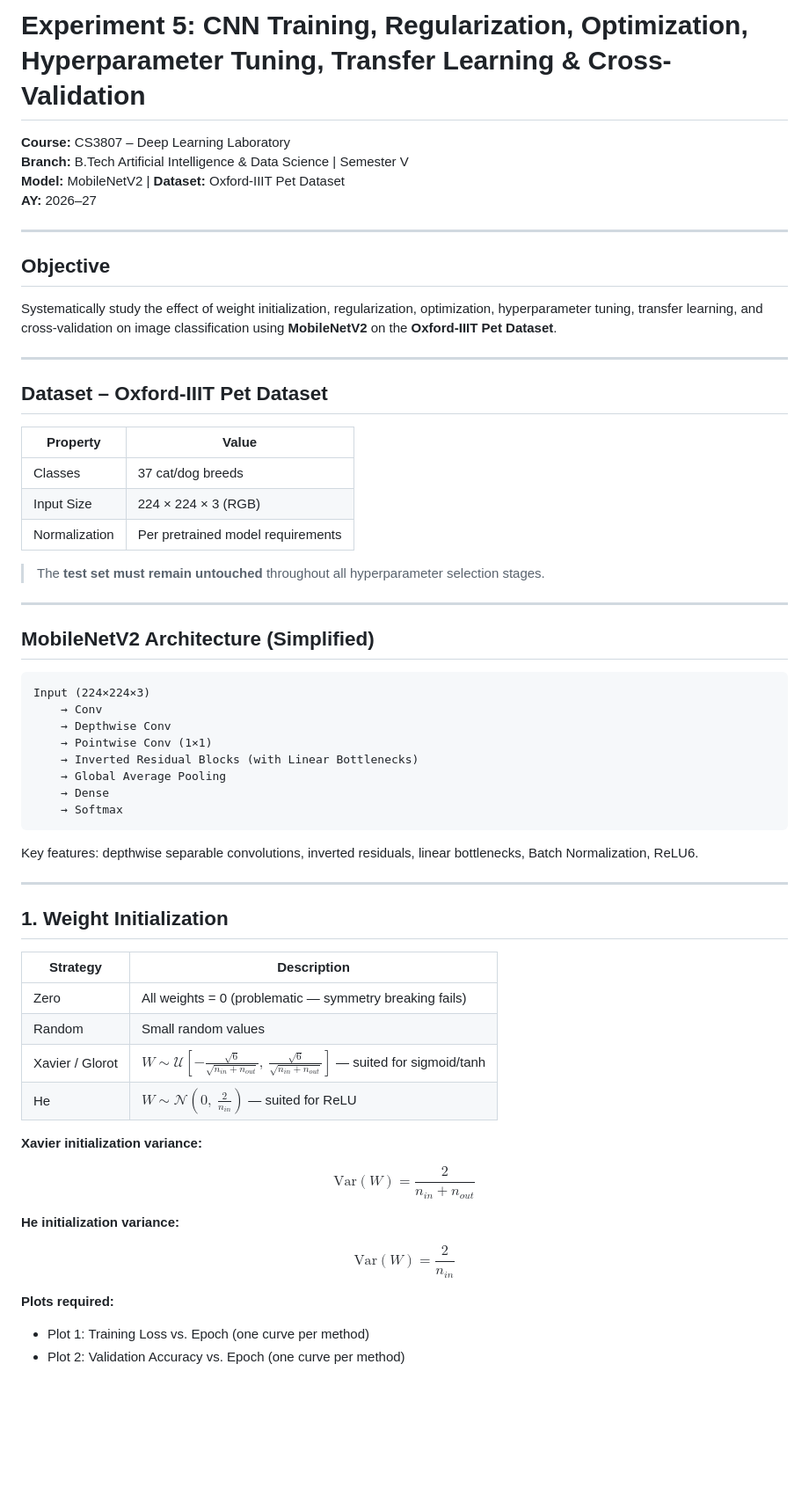
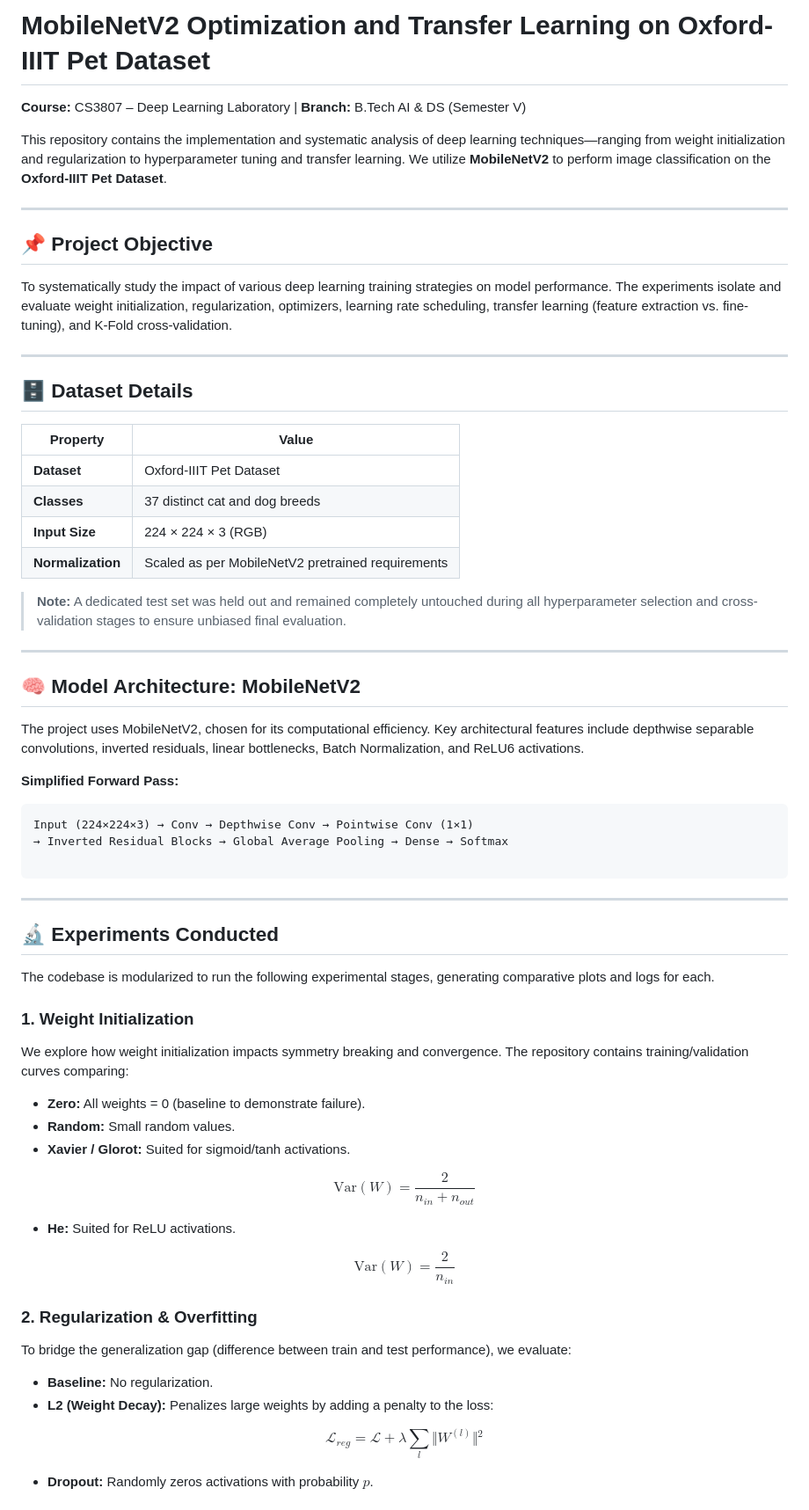
Before and after one commit to KalpanaBhaskar/Deep-Learning-Laboratory, a Markdown page: 5_CS_CNN/README.md, the part around one of its changes. Shown at 88% size. GitHub-like rendering; blank space fills up the shorter version.

````diff
--- a/5_CS_CNN/README.md
+++ b/5_CS_CNN/README.md
@@ -1,64 +1,74 @@
-# Experiment 5: CNN Training, Regularization, Optimization, Hyperparameter Tuning, Transfer Learning & Cross-Validation
+# MobileNetV2 Optimization and Transfer Learning on Oxford-IIIT Pet Dataset
 
-**Course:** CS3807 – Deep Learning Laboratory
-**Branch:** B.Tech Artificial Intelligence & Data Science | Semester V
-**Model:** MobileNetV2 | **Dataset:** Oxford-IIIT Pet Dataset
-**AY:** 2026–27
+**Course:** CS3807 – Deep Learning Laboratory | **Branch:** B.Tech AI & DS (Semester V)
+
+This repository contains the implementation and systematic analysis of deep learning techniques—ranging from weight initialization and regularization to hyperparameter tuning and transfer learning. We utilize **MobileNetV2** to perform image classification on the **Oxford-IIIT Pet Dataset**.
 
 ---
 
-## Objective
+## 📌 Project Objective
 
-Systematically study the effect of weight initialization, regularization, optimization, hyperparameter tuning, transfer learning, and cross-validation on image classification using **MobileNetV2** on the **Oxford-IIIT Pet Dataset**.
+To systematically study the impact of various deep learning training strategies on model performance. The experiments isolate and evaluate weight initialization, regularization, optimizers, learning rate scheduling, transfer learning (feature extraction vs. fine-tuning), and K-Fold cross-validation.
 
 ---
 
-## Dataset – Oxford-IIIT Pet Dataset
+## 🗄️ Dataset Details
 
 | Property | Value |
-|---|---|
-| Classes | 37 cat/dog breeds |
-| Input Size | 224 × 224 × 3 (RGB) |
-| Normalization | Per pretrained model requirements |
+| --- | --- |
+| **Dataset** | Oxford-IIIT Pet Dataset |
+| **Classes** | 37 distinct cat and dog breeds |
+| **Input Size** | 224 × 224 × 3 (RGB) |
+| **Normalization** | Scaled as per MobileNetV2 pretrained requirements |
 
-> The **test set must remain untouched** throughout all hyperparameter selection stages.
+> **Note:** A dedicated test set was held out and remained completely untouched during all hyperparameter selection and cross-validation stages to ensure unbiased final evaluation.
 
 ---
 
-## MobileNetV2 Architecture (Simplified)
+## 🧠 Model Architecture: MobileNetV2
+
+The project uses MobileNetV2, chosen for its computational efficiency. Key architectural features include depthwise separable convolutions, inverted residuals, linear bottlenecks, Batch Normalization, and ReLU6 activations.
+
+**Simplified Forward Pass:**
+
+```text
+Input (224×224×3) → Conv → Depthwise Conv → Pointwise Conv (1×1)
+→ Inverted Residual Blocks → Global Average Pooling → Dense → Softmax
 
 ```
-Input (224×224×3)
-    → Conv
-    → Depthwise Conv
-    → Pointwise Conv (1×1)
-    → Inverted Residual Blocks (with Linear Bottlenecks)
-    → Global Average Pooling
-    → Dense
-    → Softmax
-```
-
-Key features: depthwise separable convolutions, inverted residuals, linear bottlenecks, Batch Normalization, ReLU6.
 
 ---
 
-## 1. Weight Initialization
+## 🔬 Experiments Conducted
 
-| Strategy | Description |
-|---|---|
-| Zero | All weights = 0 (problematic — symmetry breaking fails) |
-| Random | Small random values |
-| Xavier / Glorot | $W \sim \mathcal{U}\!\left[-\frac{\sqrt{6}}{\sqrt{n_{in}+n_{out}}},\ \frac{\sqrt{6}}{\sqrt{n_{in}+n_{out}}}\right]$ — suited for sigmoid/tanh |
-| He | $W \sim \mathcal{N}\!\left(0,\ \frac{2}{n_{in}}\right)$ — suited for ReLU |
+The codebase is modularized to run the following experimental stages, generating comparative plots and logs for each.
 
-**Xavier initialization variance:**
+### 1. Weight Initialization
+
+We explore how weight initialization impacts symmetry breaking and convergence. The repository contains training/validation curves comparing:
+
+* **Zero:** All weights = 0 (baseline to demonstrate failure).
+* **Random:** Small random values.
+* **Xavier / Glorot:** Suited for sigmoid/tanh activations.
 
 $$\text{Var}(W) = \frac{2}{n_{in} + n_{out}}$$
 
-**He initialization variance:**
+
+* **He:** Suited for ReLU activations.
 
 $$\text{Var}(W) = \frac{2}{n_{in}}$$
 
-**Plots required:**
-- Plot 1: Training Loss vs. Epoch (one curve per method)
-- Plot 2: Validation Accuracy vs. Epoch (one curve per method)
+
+
+### 2. Regularization & Overfitting
+
+To bridge the generalization gap (difference between train and test performance), we evaluate:
+
+* **Baseline:** No regularization.
+* **L2 (Weight Decay):** Penalizes large weights by adding a penalty to the loss:
+
+$$\mathcal{L}_{reg} = \mathcal{L} + \lambda \sum_{l} \Vert{}W^{(l)}\Vert{}^2$$
+
+
+* **Dropout:** Randomly zeros activations with probability $p$.
+
````
Also changed, not shown: other parts of 5_CS_CNN/README.md (+66 -231 lines).
